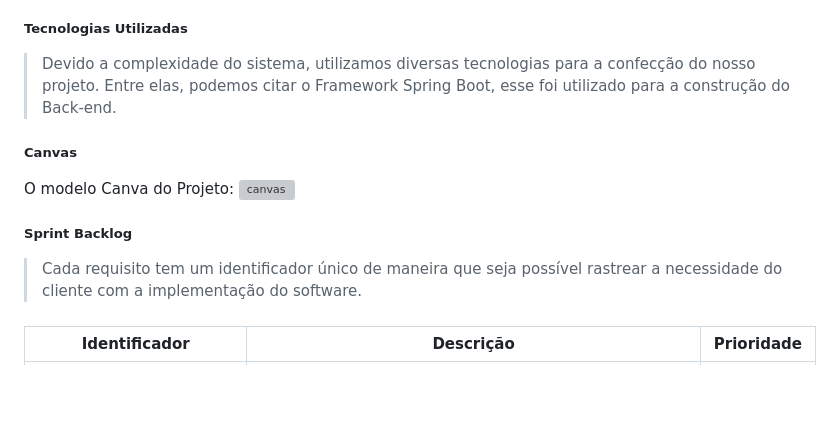
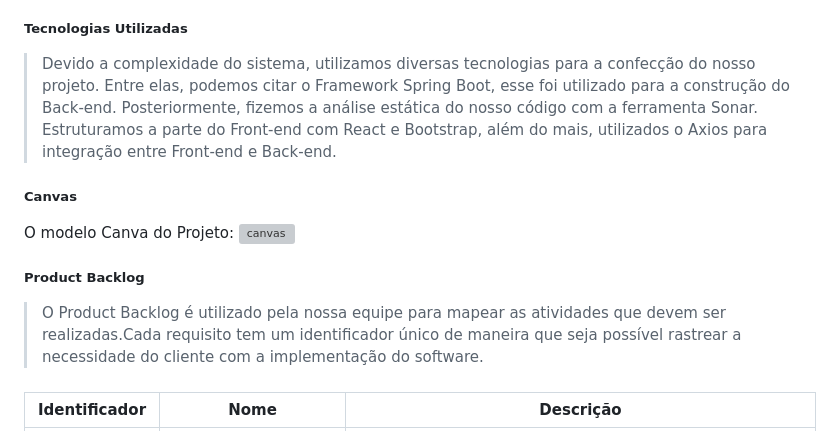
Before and after one commit to DaltonGuima/PC_Maker, a Markdown page: README.md, the part around the change printed below. Rendered like a GitHub page; blank space fills up the shorter version; grey boxes are pictures that could not be loaded.

Commit message:
ATUALIZAÇÃO README.md

```diff
--- a/README.md
+++ b/README.md
@@ -37,15 +37,15 @@ redirecionado para os sites onde as peças do desktop montado estarão disponív
 
 
 ##### Tecnologias Utilizadas
->Devido a complexidade do sistema, utilizamos diversas tecnologias para a confecção do nosso projeto. Entre elas, podemos citar o Framework Spring Boot, esse foi utilizado para a construção do Back-end.
+>Devido a complexidade do sistema, utilizamos diversas tecnologias para a confecção do nosso projeto. Entre elas, podemos citar o Framework Spring Boot, esse foi utilizado para a construção do Back-end. Posteriormente, fizemos a análise estática do nosso código com a ferramenta Sonar. Estruturamos a parte do Front-end com React e Bootstrap, além do mais, utilizados o Axios para integração entre Front-end e Back-end.
 
 ##### Canvas
 >
 O modelo Canva do Projeto:
 ![canvas](https://i.imgur.com/R1COMC1.png)
 
-##### Sprint Backlog
-> Cada requisito tem um identificador único de maneira que seja possível rastrear a necessidade do cliente com a implementação do software.
+##### Product Backlog
+> O Product Backlog é utilizado pela nossa equipe para mapear as atividades que devem ser realizadas.Cada requisito tem um identificador único de maneira que seja possível rastrear a necessidade do cliente com a implementação do software.
 ###
-| Identificador | Descrição | Prioridade |
+| Identificador | Nome | Descrição |
 | ------------ | ------------------------------------------------------------------------ | ------|
```
Also changed, not shown: other parts of README.md (+25 -10 lines).
